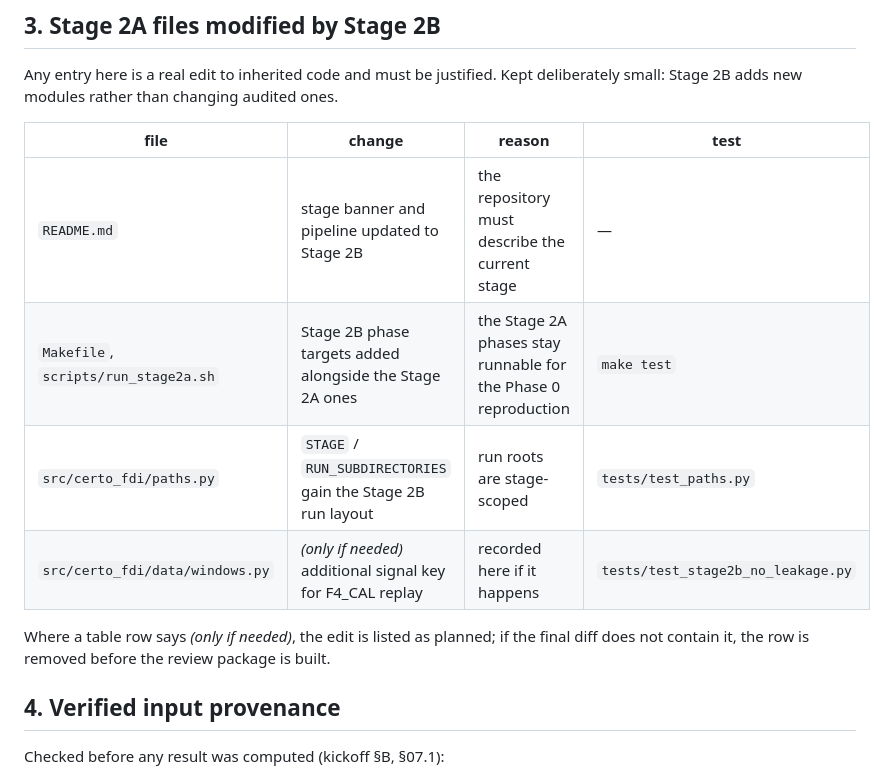
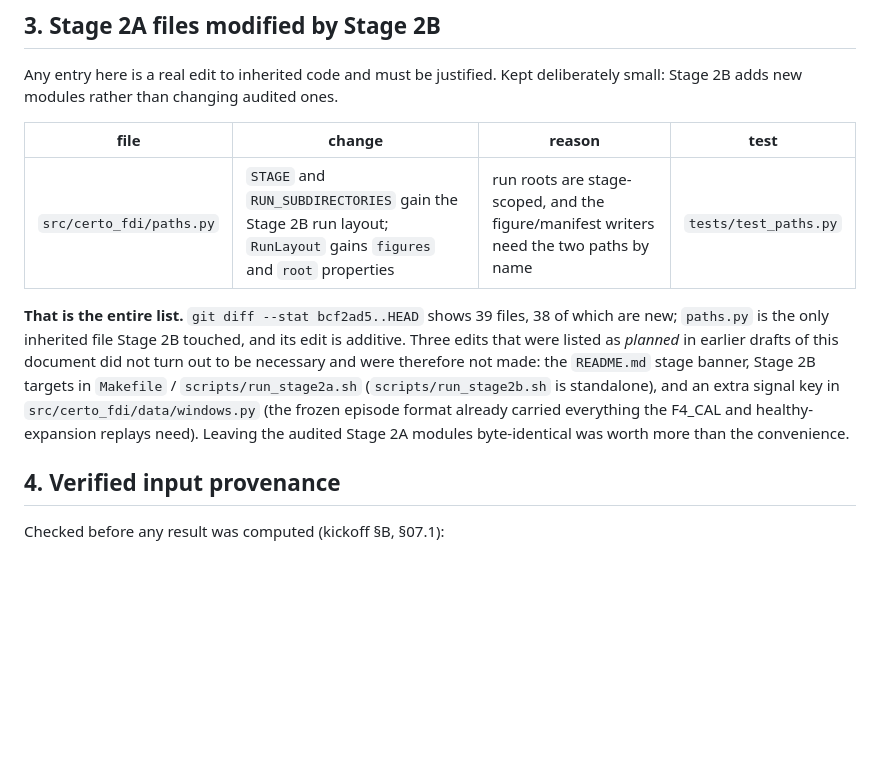
Before and after one commit to kaiwen123-yang/CERTO-FDI, a Markdown page: docs_pointer/STAGE2B_PORT_PROVENANCE.md, the part around the change. Drawn GitHub-style; blank space fills up the shorter version.

```diff
--- a/docs_pointer/STAGE2B_PORT_PROVENANCE.md
+++ b/docs_pointer/STAGE2B_PORT_PROVENANCE.md
@@ -68,13 +68,16 @@ Stage 2B adds new modules rather than changing audited ones.
 
 | file | change | reason | test |
 |---|---|---|---|
-| `README.md` | stage banner and pipeline updated to Stage 2B | the repository must describe the current stage | — |
-| `Makefile`, `scripts/run_stage2a.sh` | Stage 2B phase targets added alongside the Stage 2A ones | the Stage 2A phases stay runnable for the Phase 0 reproduction | `make test` |
-| `src/certo_fdi/paths.py` | `STAGE` / `RUN_SUBDIRECTORIES` gain the Stage 2B run layout | run roots are stage-scoped | `tests/test_paths.py` |
-| `src/certo_fdi/data/windows.py` | *(only if needed)* additional signal key for F4_CAL replay | recorded here if it happens | `tests/test_stage2b_no_leakage.py` |
+| `src/certo_fdi/paths.py` | `STAGE` and `RUN_SUBDIRECTORIES` gain the Stage 2B run layout; `RunLayout` gains `figures` and `root` properties | run roots are stage-scoped, and the figure/manifest writers need the two paths by name | `tests/test_paths.py` |
 
-Where a table row says *(only if needed)*, the edit is listed as planned; if the final diff does
-not contain it, the row is removed before the review package is built.
+**That is the entire list.** `git diff --stat bcf2ad5..HEAD` shows 39 files, 38 of which are new;
+`paths.py` is the only inherited file Stage 2B touched, and its edit is additive. Three edits that
+were listed as *planned* in earlier drafts of this document did not turn out to be necessary and
+were therefore not made: the `README.md` stage banner, Stage 2B targets in `Makefile` /
+`scripts/run_stage2a.sh` (`scripts/run_stage2b.sh` is standalone), and an extra signal key in
+`src/certo_fdi/data/windows.py` (the frozen episode format already carried everything the F4_CAL
+and healthy-expansion replays need). Leaving the audited Stage 2A modules byte-identical was
+worth more than the convenience.
 
 ## 4. Verified input provenance
 
```
Also changed, not shown: docs_pointer/STAGE2B_PROTOCOL.md (added, +158 -0 lines).
